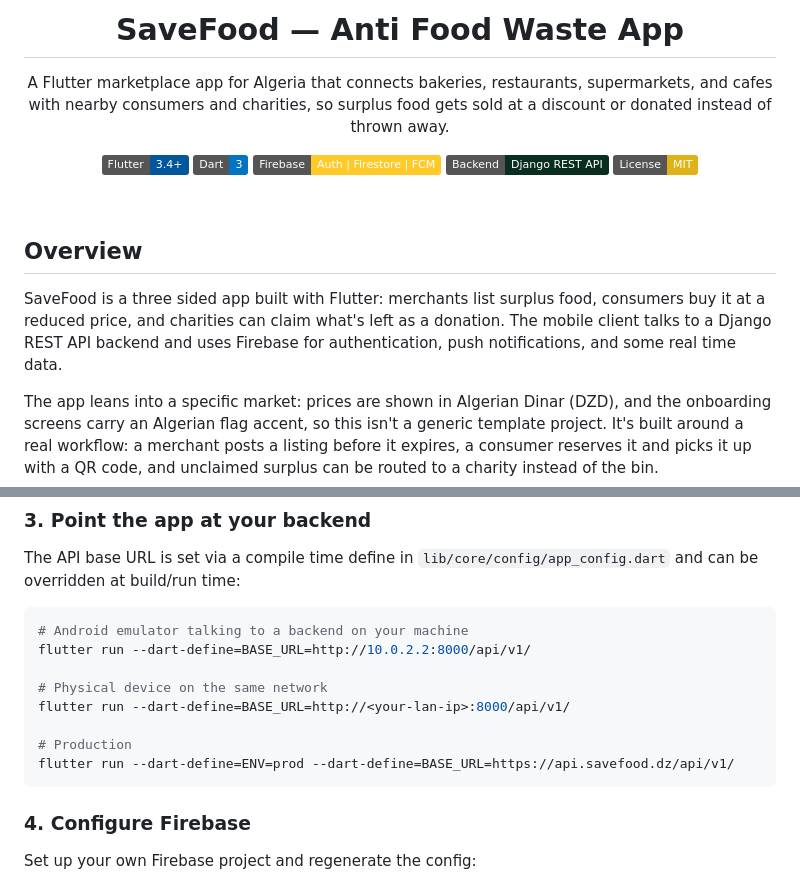
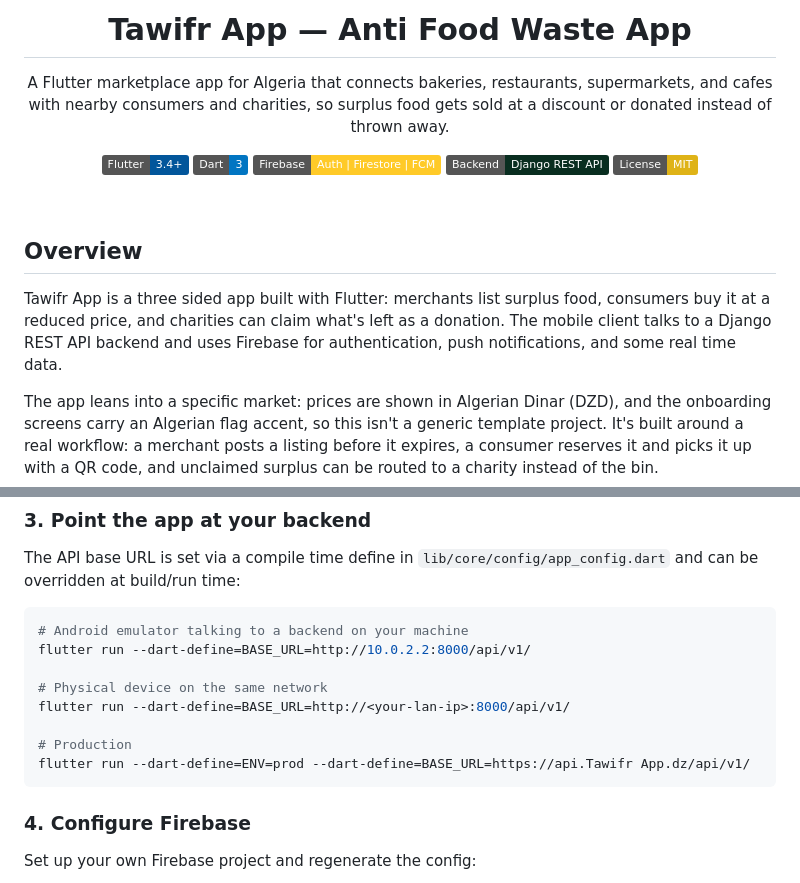
Before and after one commit to Zineddine-Rebbouh/anti_food_waste_app, a Markdown page: README.md, 2 parts joined by grey strips. GitHub-like rendering; badges without logos.

Commit message:
Rename app from 'SaveFood' to 'Tawifr App'
Updated the app name from 'SaveFood' to 'Tawifr App' throughout the README.

````diff
--- a/README.md
+++ b/README.md
@@ -1,6 +1,6 @@
 <div align="center">
 
-# SaveFood — Anti Food Waste App
+# Tawifr App — Anti Food Waste App
 
 A Flutter marketplace app for Algeria that connects bakeries, restaurants, supermarkets, and cafes with nearby consumers and charities, so surplus food gets sold at a discount or donated instead of thrown away.
 
@@ -16,7 +16,7 @@ A Flutter marketplace app for Algeria that connects bakeries, restaurants, super
 
 ## Overview
 
-SaveFood is a three sided app built with Flutter: merchants list surplus food, consumers buy it at a reduced price, and charities can claim what's left as a donation. The mobile client talks to a Django REST API backend and uses Firebase for authentication, push notifications, and some real time data.
+Tawifr App is a three sided app built with Flutter: merchants list surplus food, consumers buy it at a reduced price, and charities can claim what's left as a donation. The mobile client talks to a Django REST API backend and uses Firebase for authentication, push notifications, and some real time data.
 
 The app leans into a specific market: prices are shown in Algerian Dinar (DZD), and the onboarding screens carry an Algerian flag accent, so this isn't a generic template project. It's built around a real workflow: a merchant posts a listing before it expires, a consumer reserves it and picks it up with a QR code, and unclaimed surplus can be routed to a charity instead of the bin.
 
@@ -176,7 +176,7 @@ flutter run --dart-define=BASE_URL=http://10.0.2.2:8000/api/v1/
 flutter run --dart-define=BASE_URL=http://<your-lan-ip>:8000/api/v1/
 
 # Production
-flutter run --dart-define=ENV=prod --dart-define=BASE_URL=https://api.savefood.dz/api/v1/
+flutter run --dart-define=ENV=prod --dart-define=BASE_URL=https://api.Tawifr App.dz/api/v1/
 ```
 
 ### 4. Configure Firebase
````
